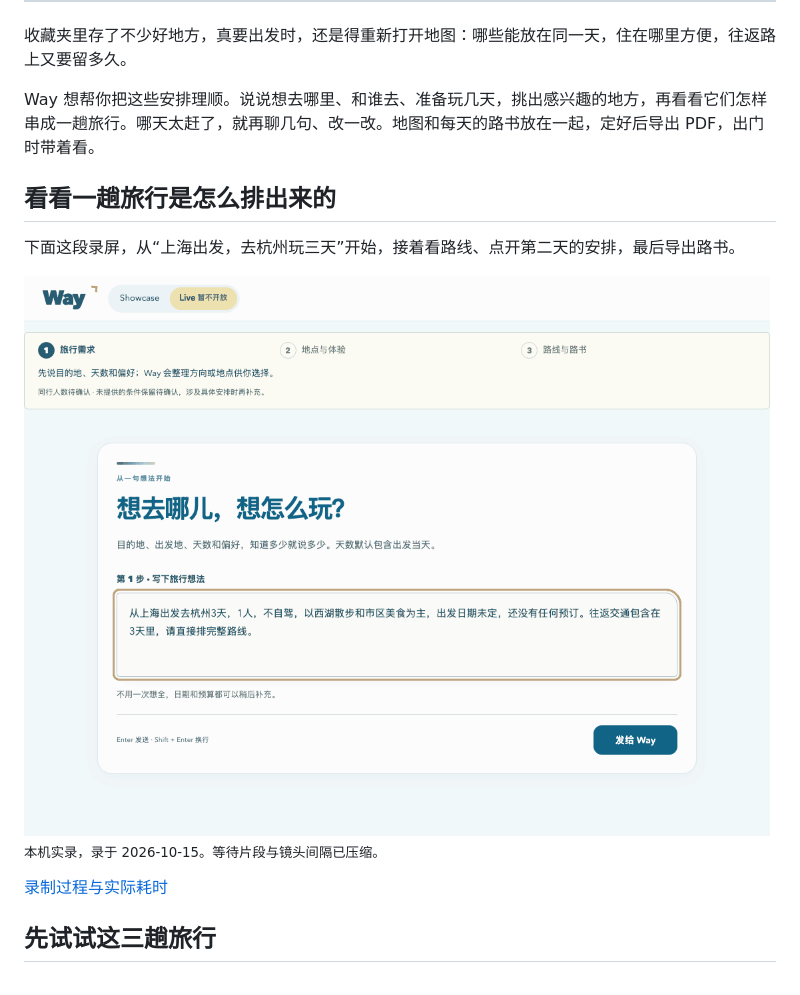
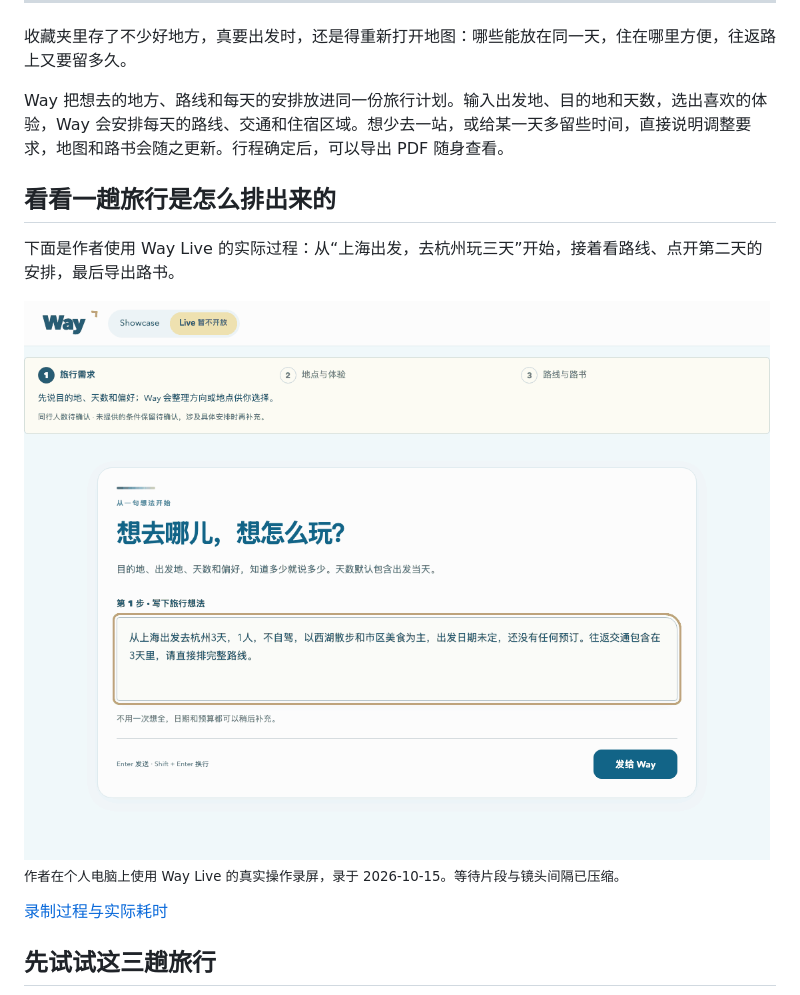
Before and after one commit to YouLi-Laura/way, a Markdown page: README.md, the part around one of its changes. Drawn GitHub-style.

Commit message:
Describe Way directly and identify the author in the Live recording

```diff
--- a/README.md
+++ b/README.md
@@ -14,9 +14,9 @@
 
 收藏夹里存了不少好地方，真要出发时，还是得重新打开地图：哪些能放在同一天，住在哪里方便，往返路上又要留多久。
 
-Way 想帮你把这些安排理顺。说说想去哪里、和谁去、准备玩几天，挑出感兴趣的地方，再看看它们怎样串成一趟旅行。哪天太赶了，就再聊几句、改一改。地图和每天的路书放在一起，定好后导出 PDF，出门时带着看。
+Way 把想去的地方、路线和每天的安排放进同一份旅行计划。输入出发地、目的地和天数，选出喜欢的体验，Way 会安排每天的路线、交通和住宿区域。想少去一站，或给某一天多留些时间，直接说明调整要求，地图和路书会随之更新。行程确定后，可以导出 PDF 随身查看。
 
 ## 看看一趟旅行是怎么排出来的
 
-下面这段录屏，从“上海出发，去杭州玩三天”开始，接着看路线、点开第二天的安排，最后导出路书。
+下面是作者使用 Way Live 的实际过程：从“上海出发，去杭州玩三天”开始，接着看路线、点开第二天的安排，最后导出路书。
 
@@ -24,5 +24,5 @@ Way 想帮你把这些安排理顺。说说想去哪里、和谁去、准备玩
 
-<sub>本机实录，录于 2026-10-15。等待片段与镜头间隔已压缩。</sub>
+<sub>作者在个人电脑上使用 Way Live 的真实操作录屏，录于 2026-10-15。等待片段与镜头间隔已压缩。</sub>
 
 [录制过程与实际耗时](docs/live-demo.md)
 
```
Also changed, not shown: other parts of README.md (+1 -1 lines).
